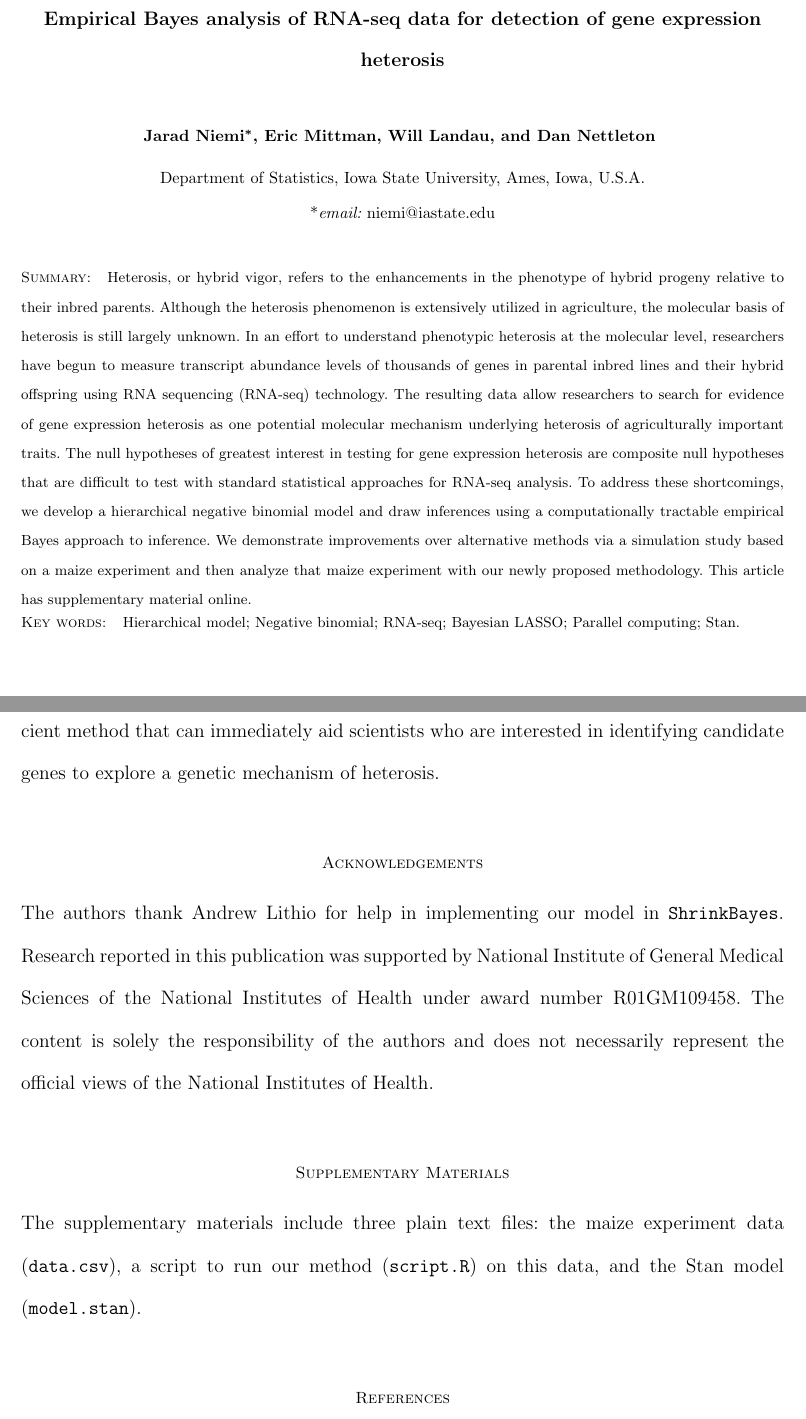
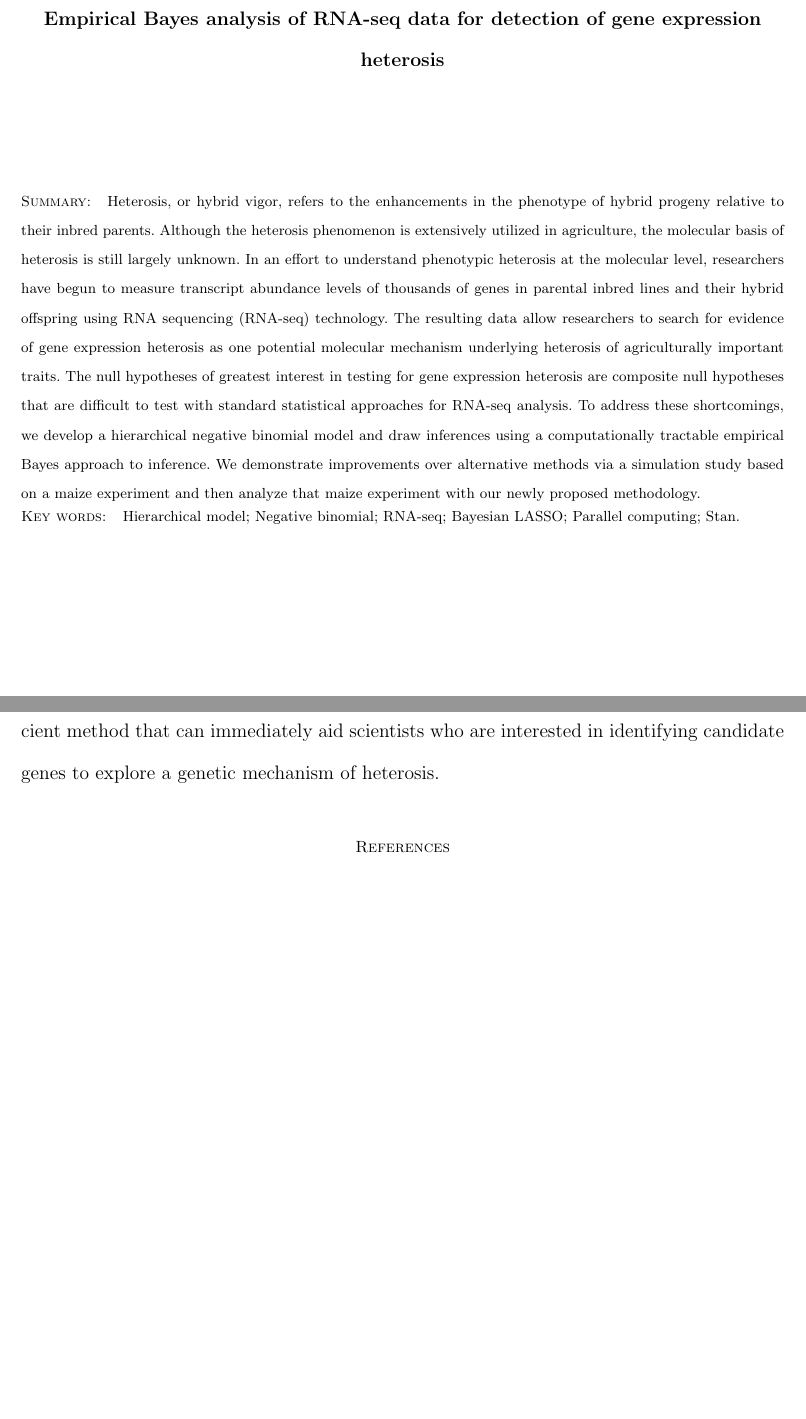
Before and after one commit to jarad/ebayes_rnaseq_heterosis, a LaTeX document (ebayes_rnaseq_heterosis.tex): two parts of pages 1 and 13 of 20 before the commit and two parts of pages 1 and 13 of 19 after it, joined at a grey line, cut so that both start at the same text, the shorter picture padded with empty space. Compiled offline with pdfLaTeX; a LaTeX package or settings file that is missing is left out.

Commit message:
blinded version

```diff
--- a/ebayes_rnaseq_heterosis.tex
+++ b/ebayes_rnaseq_heterosis.tex
@@ -9,7 +9,7 @@
 \newcommand{\VS}{V\&S}
 \newcommand{\tr}{\mbox{tr}}
 
-\newcommand{\blind}{0} % 0 = not blind, 1 = blind
+\newcommand{\blind}{1} % 0 = not blind, 1 = blind
 
 %\newcommand{\Stan}{{\tt Stan}}
 \newcommand{\Stan}{Stan}
@@ -34,7 +34,7 @@ Department of Statistics, Iowa State University, Ames, Iowa, U.S.A.}
 
 \begin{document}
 
-\date{{\it Received December} 2014}
+\date{{\it Received July} 2015}
 
 \pagerange{\pageref{firstpage}--\pageref{lastpage}}
 \volume{VV}
@@ -45,7 +45,8 @@ Department of Statistics, Iowa State University, Ames, Iowa, U.S.A.}
 \label{firstpage}
 
 \begin{abstract}
-Heterosis, or hybrid vigor, refers to the enhancements in the phenotype of hybrid progeny relative to their inbred parents. Although the heterosis phenomenon is extensively utilized in agriculture, the molecular basis of heterosis is still largely unknown. In an effort to understand phenotypic heterosis at the molecular level, researchers have begun to measure transcript abundance levels of thousands of genes in parental inbred lines and their hybrid offspring using RNA sequencing (\RNAseq{}) technology.  The resulting data allow researchers to search for evidence of gene expression heterosis as one potential molecular mechanism underlying heterosis of agriculturally important traits.  The null hypotheses of greatest interest in testing for gene expression heterosis are composite null hypotheses that are difficult to test with standard statistical approaches for \RNAseq{} analysis. To address these shortcomings, we develop a hierarchical negative binomial model and draw inferences using a computationally tractable empirical Bayes approach to inference. We demonstrate improvements over alternative methods via a simulation study based on a maize experiment and then analyze that maize experiment with our newly proposed methodology. This article has supplementary material online.
+Heterosis, or hybrid vigor, refers to the enhancements in the phenotype of hybrid progeny relative to their inbred parents. Although the heterosis phenomenon is extensively utilized in agriculture, the molecular basis of heterosis is still largely unknown. In an effort to understand phenotypic heterosis at the molecular level, researchers have begun to measure transcript abundance levels of thousands of genes in parental inbred lines and their hybrid offspring using RNA sequencing (\RNAseq{}) technology.  The resulting data allow researchers to search for evidence of gene expression heterosis as one potential molecular mechanism underlying heterosis of agriculturally important traits.  The null hypotheses of greatest interest in testing for gene expression heterosis are composite null hypotheses that are difficult to test with standard statistical approaches for \RNAseq{} analysis. To address these shortcomings, we develop a hierarchical negative binomial model and draw inferences using a computationally tractable empirical Bayes approach to inference. We demonstrate improvements over alternative methods via a simulation study based on a maize experiment and then analyze that maize experiment with our newly proposed methodology.
+% This article has supplementary material online.
 \end{abstract}
 
 \begin{keywords}
@@ -309,10 +310,10 @@ The authors thank Andrew Lithio for help in implementing our model in \ShrinkBay
 %  include this section!!  See Instructions for Authors at the journal
 %  website http://www.biometrics.tibs.org
 
-\section*{Supplementary Materials}
+%\section*{Supplementary Materials}
 
-The supplementary materials include three plain text files: the maize experiment data ({\tt data.csv}), a script to run our method ({\tt script.R}) on this data, and the \Stan{} model ({\tt model.stan}).
-%the all-genes-independent (\verb@model_ind.txt@) and covariance (\verb@model_cov.txt@) models used in obtaining MAP estimates, along with the single-gene-independent (\verb@sg_model_ind.txt@) and covariance (\verb@sg_model_cov.txt@) models used in performing the MCMC on single genes.
+%The supplementary materials include three plain text files: the maize experiment data ({\tt data.csv}), a script to run our method ({\tt script.R}) on this data, and the \Stan{} model ({\tt model.stan}).
+
 
 \bibliography{jarad}
 \bibliographystyle{biom}
```
